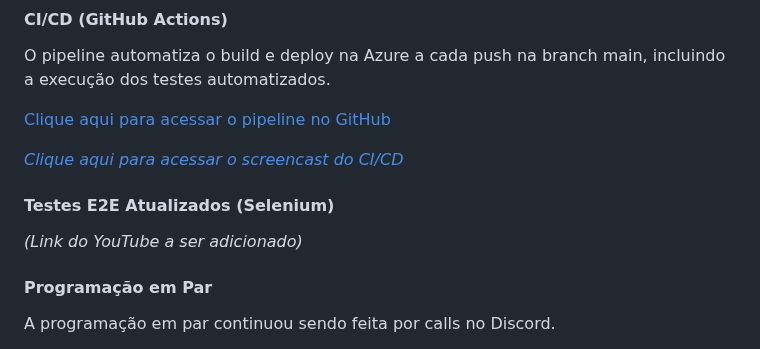
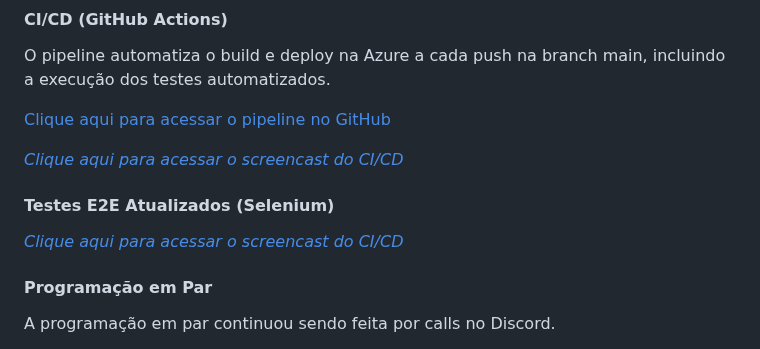
Before and after one commit to rebecaferraz/AlimentaMais, a Markdown page: README.md, the part around one of its changes. Drawn GitHub-style; folded sections open.

Commit message:
Fix CI/CD screencast links in README
Updated links to CI/CD screencasts in README.

```diff
--- a/README.md
+++ b/README.md
@@ -151,6 +151,6 @@ O pipeline automatiza o build e deploy na Azure a cada push na branch main, incl
 
 #### Testes E2E Atualizados (Selenium)
-*(Link do YouTube a ser adicionado)*
+*[Clique aqui para acessar o screencast do CI/CD](https://youtu.be/4f0lfVxVPS4)*
 
 #### Programação em Par
 
```
Also changed, not shown: other parts of README.md (+1 -1 lines).
